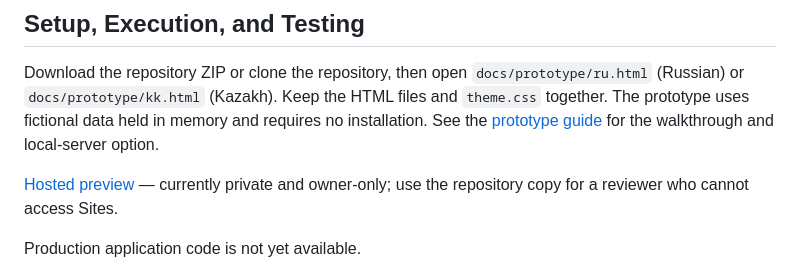
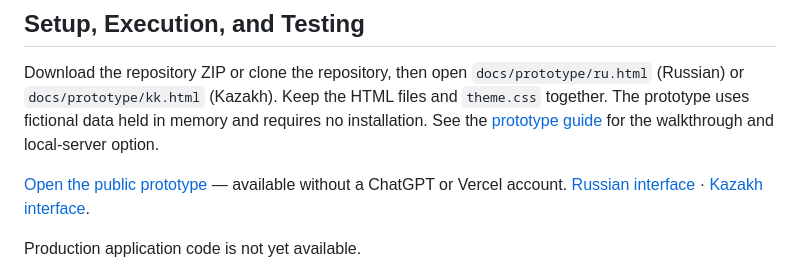
Before and after one commit to dastanalseit/car-repair-platform, a Markdown page: README.md, the part around the change. Drawn GitHub-style.

```diff
--- a/README.md
+++ b/README.md
@@ -192,7 +192,7 @@ The detailed plan proposes metrics, measurement conditions and a baseline for co
 
 Download the repository ZIP or clone the repository, then open `docs/prototype/ru.html` (Russian) or `docs/prototype/kk.html` (Kazakh). Keep the HTML files and `theme.css` together. The prototype uses fictional data held in memory and requires no installation. See the [prototype guide](docs/prototype/README.md) for the walkthrough and local-server option.
 
-[Hosted preview](https://autosenim-dastan-prototype.magic-coin-2293.chatgpt.site/ru) — currently private and owner-only; use the repository copy for a reviewer who cannot access Sites.
+[Open the public prototype](https://autosenim.vercel.app/) — available without a ChatGPT or Vercel account. [Russian interface](https://autosenim.vercel.app/ru) · [Kazakh interface](https://autosenim.vercel.app/kk).
 
 Production application code is not yet available.
 
```
Also changed, not shown: docs/prototype/README.md (+2 -1 lines).
